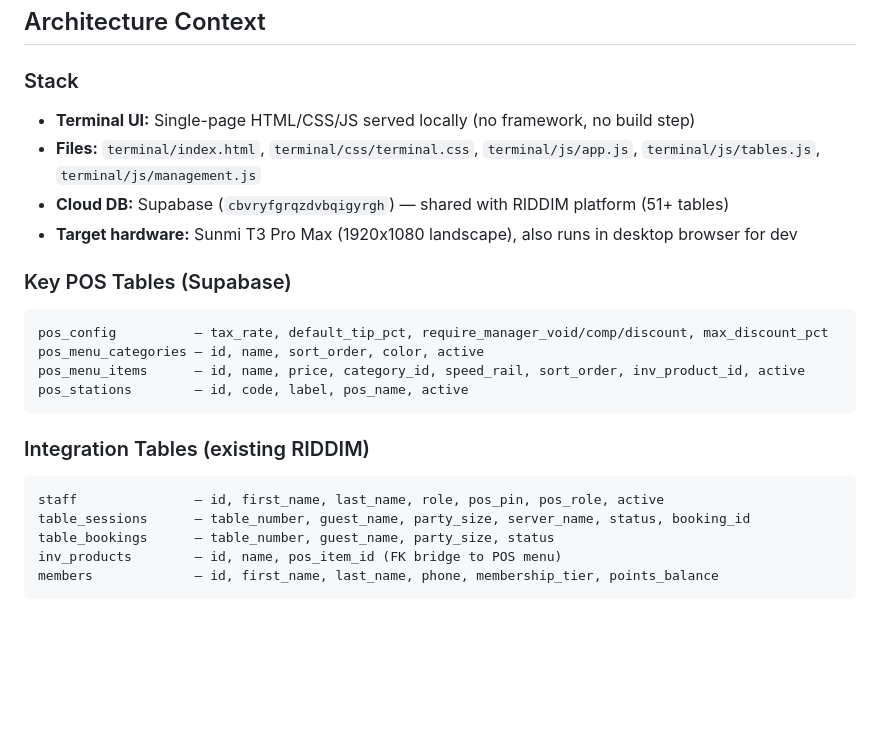
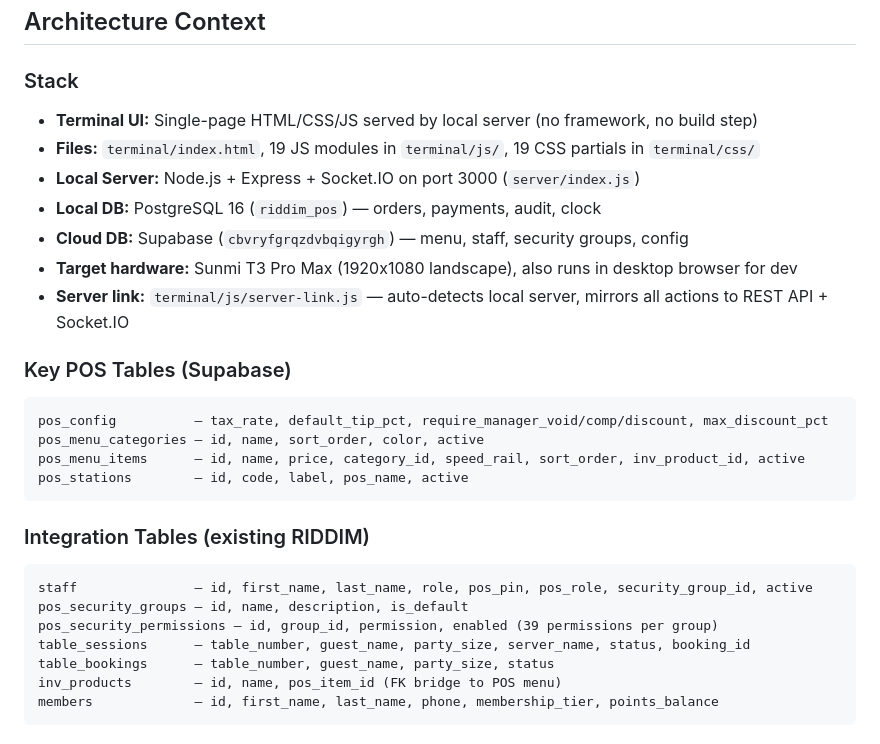
Before and after one commit to ctrlmanagement/riddim-pos, a Markdown page: .claude/agents/pos-foh-builder.md, the part around the change. Rendered like a GitHub page; blank space fills up the shorter version.

````diff
--- a/.claude/agents/pos-foh-builder.md
+++ b/.claude/agents/pos-foh-builder.md
@@ -6,10 +6,13 @@
 ## Architecture Context
 
 ### Stack
-- **Terminal UI:** Single-page HTML/CSS/JS served locally (no framework, no build step)
-- **Files:** `terminal/index.html`, `terminal/css/terminal.css`, `terminal/js/app.js`, `terminal/js/tables.js`, `terminal/js/management.js`
-- **Cloud DB:** Supabase (`cbvryfgrqzdvbqigyrgh`) — shared with RIDDIM platform (51+ tables)
+- **Terminal UI:** Single-page HTML/CSS/JS served by local server (no framework, no build step)
+- **Files:** `terminal/index.html`, 19 JS modules in `terminal/js/`, 19 CSS partials in `terminal/css/`
+- **Local Server:** Node.js + Express + Socket.IO on port 3000 (`server/index.js`)
+- **Local DB:** PostgreSQL 16 (`riddim_pos`) — orders, payments, audit, clock
+- **Cloud DB:** Supabase (`cbvryfgrqzdvbqigyrgh`) — menu, staff, security groups, config
 - **Target hardware:** Sunmi T3 Pro Max (1920x1080 landscape), also runs in desktop browser for dev
+- **Server link:** `terminal/js/server-link.js` — auto-detects local server, mirrors all actions to REST API + Socket.IO
 
 ### Key POS Tables (Supabase)
 ```
@@ -21,7 +24,9 @@ pos_stations        — id, code, label, pos_name, active
 
 ### Integration Tables (existing RIDDIM)
 ```
-staff               — id, first_name, last_name, role, pos_pin, pos_role, active
+staff               — id, first_name, last_name, role, pos_pin, pos_role, security_group_id, active
+pos_security_groups — id, name, description, is_default
+pos_security_permissions — id, group_id, permission, enabled (39 permissions per group)
 table_sessions      — table_number, guest_name, party_size, server_name, status, booking_id
 table_bookings      — table_number, guest_name, party_size, status
 inv_products        — id, name, pos_item_id (FK bridge to POS menu)
````
Also changed, not shown: .claude/agents/pos-boh-builder.md (+9 -9 lines), _briefings/S78_Local_Server_BOH_Reports_2026-03-26.md (added, +191 -0 lines).
